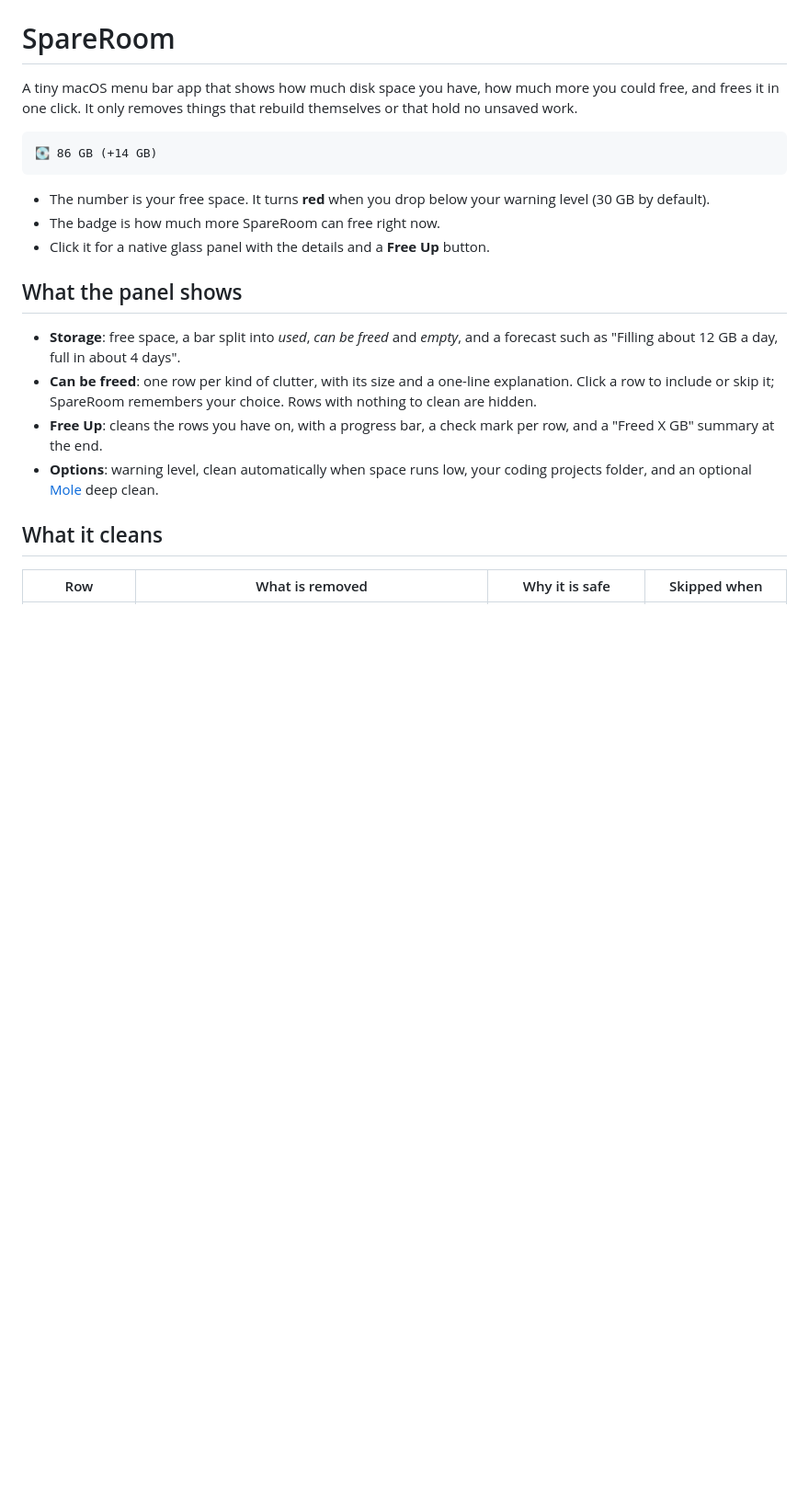
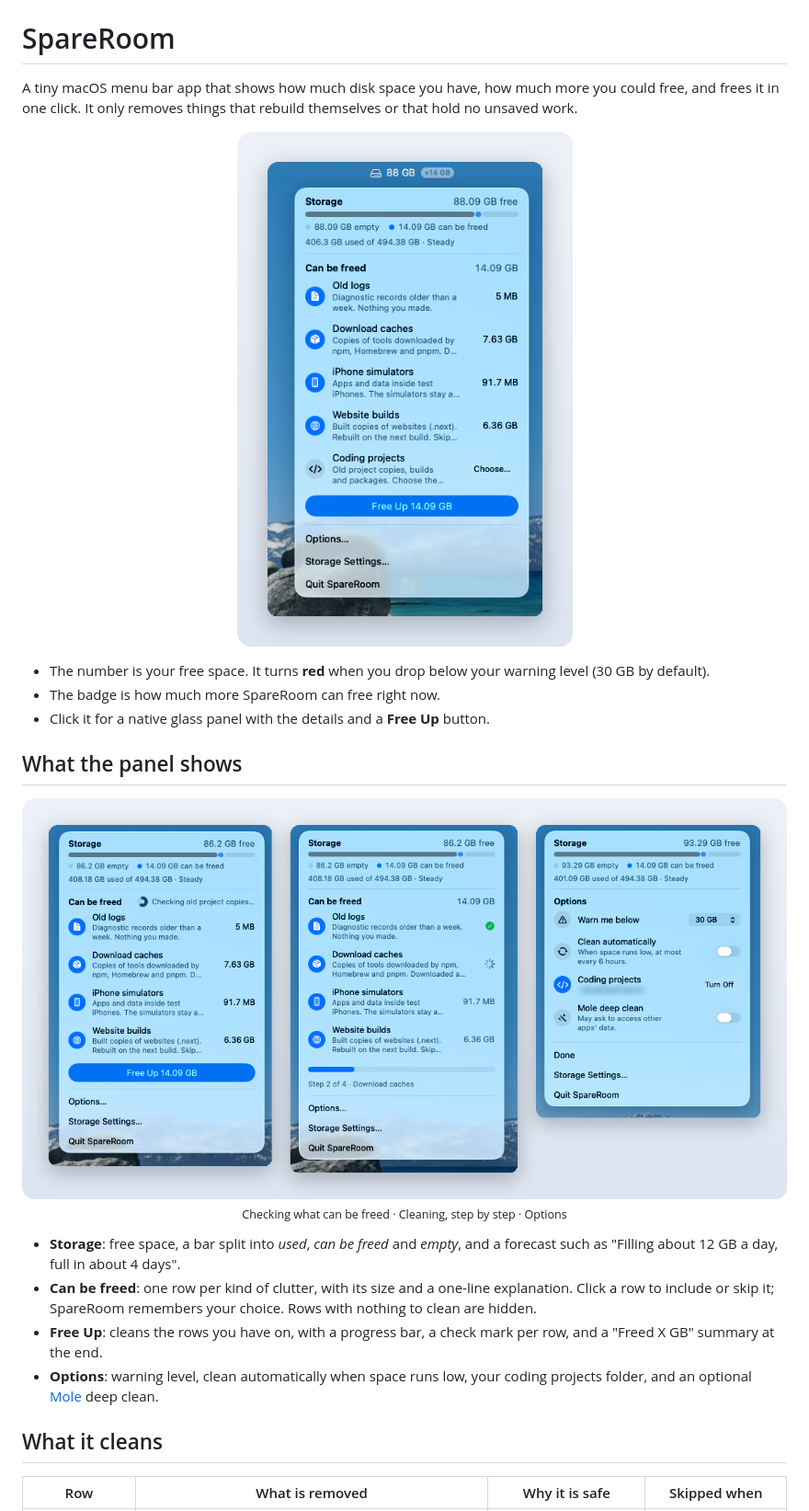
Before and after one commit to datasadeqist/ElbowRoom, a Markdown page: README.md, the part around the change. Shown at 92% size. Rendered like a GitHub page; pictures changed too: docs/screenshots/hero.png (added), docs/screenshots/overview.png (added); blank space fills up the shorter version.

Commit message:
Add screenshots to the README

````diff
--- a/README.md
+++ b/README.md
@@ -2,15 +2,20 @@
 
 A tiny macOS menu bar app that shows how much disk space you have, how much more you could free, and frees it in one click. It only removes things that rebuild themselves or that hold no unsaved work.
 
-```
-💽 86 GB (+14 GB)
-```
+<p align="center">
+  <img src="docs/screenshots/hero.png" width="420" alt="SpareRoom panel under its menu bar item, showing 88 GB free and 14 GB that can be freed">
+</p>
 
 - The number is your free space. It turns **red** when you drop below your warning level (30 GB by default).
 - The badge is how much more SpareRoom can free right now.
 - Click it for a native glass panel with the details and a **Free Up** button.
 
 ## What the panel shows
+
+<p align="center">
+  <img src="docs/screenshots/overview.png" alt="Three panel states: checking what can be freed, cleaning with a progress bar, and the options view">
+  <br><sub>Checking what can be freed · Cleaning, step by step · Options</sub>
+</p>
 
 - **Storage**: free space, a bar split into *used*, *can be freed* and *empty*, and a forecast such as "Filling about 12 GB a day, full in about 4 days".
 - **Can be freed**: one row per kind of clutter, with its size and a one-line explanation. Click a row to include or skip it; SpareRoom remembers your choice. Rows with nothing to clean are hidden.
````
Also changed, not shown: docs/screenshots/checking.png (added), docs/screenshots/cleaning.png (added), docs/screenshots/options.png (added).
